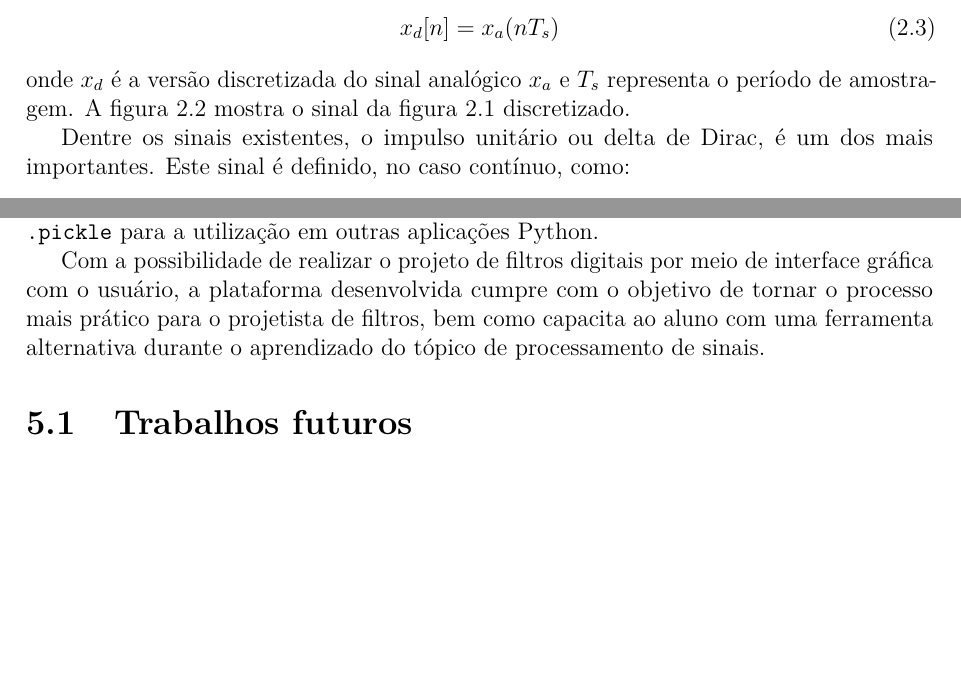
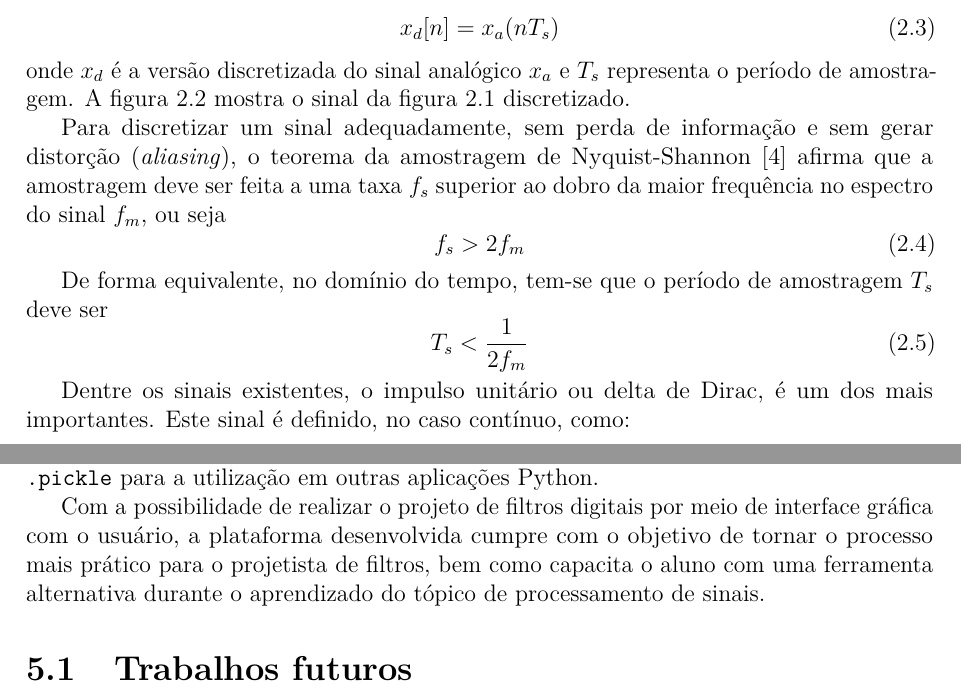
Before and after one commit to mateusosmarin/tcc, a LaTeX document (document/main.tex): two parts of pages 12 and 38 of 39 before the commit and two parts of pages 12 and 39 of 40 after it, joined at a grey line, cut so that both start at the same text, the shorter picture padded with empty space. Compiled offline with pdfLaTeX.

Commit message:
Adiciona trecho a respeito do critério de Nyquist

```diff
--- a/document/main.tex
+++ b/document/main.tex
@@ -295,6 +295,18 @@ Orientador(a)\\[2.41cm]
     \label{fig:discrete}
     \caption*{Fonte: Autoria própria}
   \end{figure}
+
+  Para discretizar um sinal adequadamente, sem perda de informação e sem gerar distorção (\textit{aliasing}), o
+  teorema da amostragem de Nyquist-Shannon \cite{lathi} afirma que a amostragem deve ser feita a uma taxa $f_s$
+  superior ao dobro da maior frequência no espectro do sinal $f_m$, ou seja
+  \begin{equation}
+    f_s > 2 f_m
+  \end{equation}
+
+  De forma equivalente, no domínio do tempo, tem-se que o período de amostragem $T_s$ deve ser
+  \begin{equation}
+    T_s  < \frac{1}{2 f_m}
+  \end{equation}
 
   Dentre os sinais existentes, o impulso unitário ou delta de Dirac, é um dos mais importantes. Este sinal é
   definido, no caso contínuo, como:
@@ -857,7 +869,7 @@ Orientador(a)\\[2.41cm]
 
   Com a possibilidade de realizar o projeto de filtros digitais por meio de interface gráfica com o usuário,
   a plataforma desenvolvida cumpre com o objetivo de tornar o processo mais prático para o projetista de filtros,
-  bem como capacita ao aluno com uma ferramenta alternativa durante o aprendizado do tópico de processamento de
+  bem como capacita o aluno com uma ferramenta alternativa durante o aprendizado do tópico de processamento de
   sinais.
 
 \section{Trabalhos futuros}
```
Also changed, not shown: document/bibliography.bib (+6 -0 lines), document/main.pdf.
